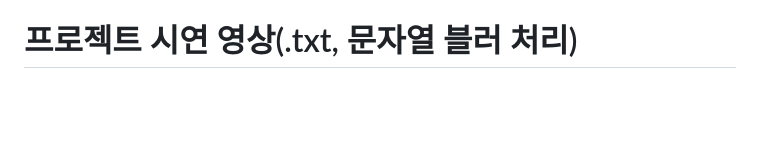
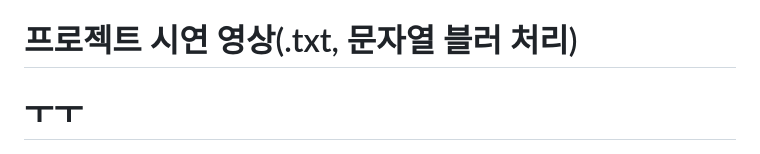
Before and after one commit to DAUOpenSW/PVMM, a Markdown page: README.md, the part around the change. Drawn GitHub-style; blank space fills up the shorter version.

```diff
--- a/README.md
+++ b/README.md
@@ -5,7 +5,7 @@
 * ex) 아 진짜 씨발 기훈이형 일 좆같이 할래? -> 아 진짜 (---) 기훈이형 일 (---)이 할래?
 
 # 프로젝트 시연 영상(.txt, 문자열 블러 처리)
-
+# ㅜㅜ
 [![Video Label](/src/imgs/logo.png)](https://youtu.be/9pCCKXYSrt8?si=SUoRJZ16m9R-fcXL)
 
 ##### 이미지를 누르면 시연영상을 확인할 수 있습니다.
```
